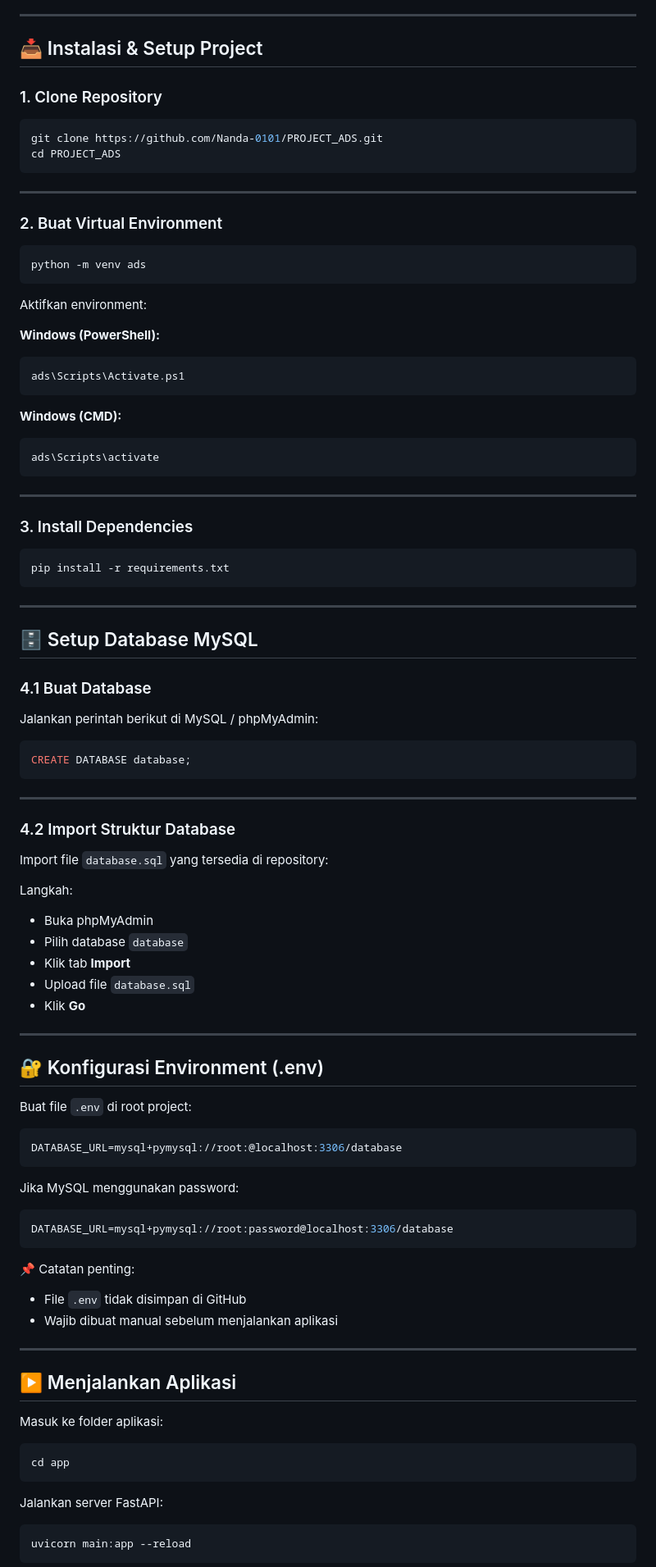
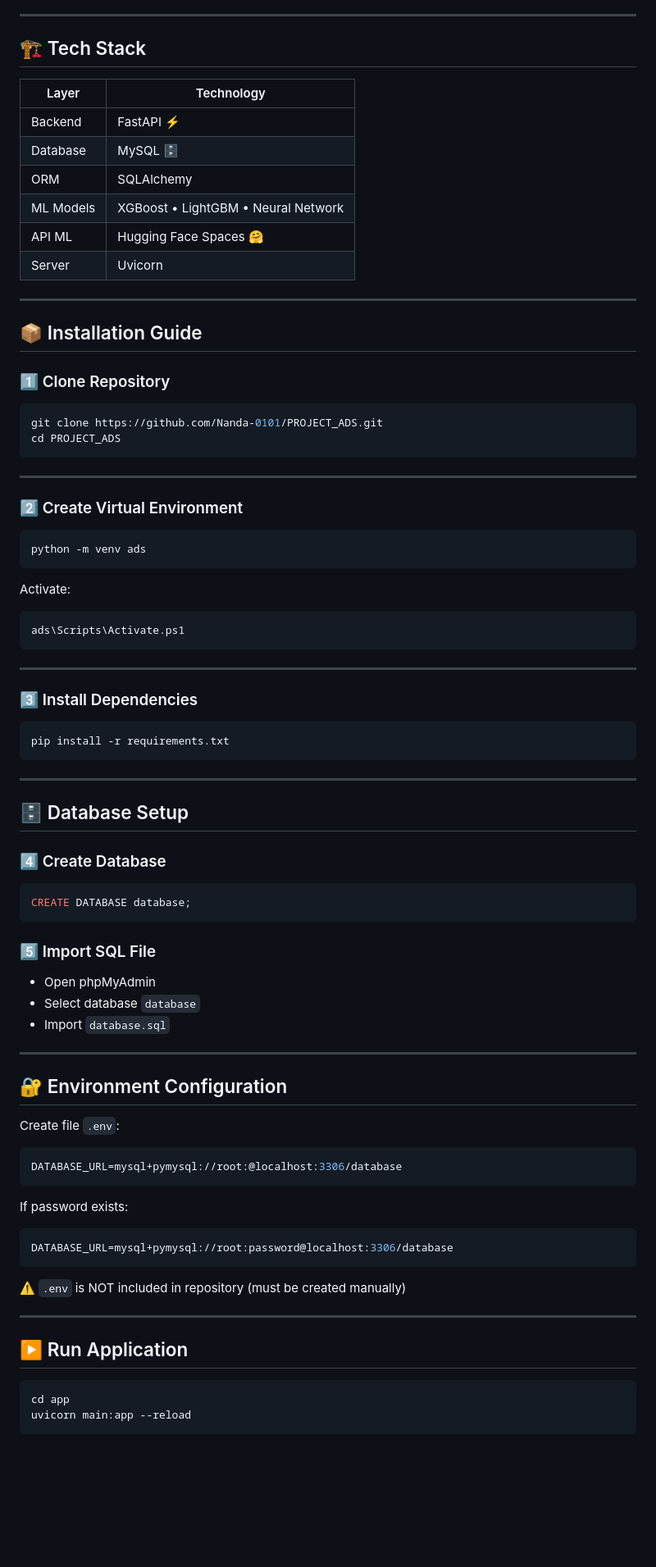
Before and after one commit to Nanda-0101/PROJECT_ADS, a Markdown page: README.md, the part around one of its changes. Shown at 82% size. GitHub-like rendering; blank space fills up the shorter version.

````diff
--- a/README.md
+++ b/README.md
@@ -46,10 +73,22 @@ Sistem dibangun menggunakan **FastAPI** sebagai backend, **MySQL** sebagai datab
 
 ---
 
-## 📥 Instalasi & Setup Project
+## 🏗️ Tech Stack
 
-### 1. Clone Repository
+| Layer | Technology |
+|------|------------|
+| Backend | FastAPI ⚡ |
+| Database | MySQL 🗄️ |
+| ORM | SQLAlchemy |
+| ML Models | XGBoost • LightGBM • Neural Network |
+| API ML | Hugging Face Spaces 🤗 |
+| Server | Uvicorn |
 
+---
+
+## 📦 Installation Guide
+
+### 1️⃣ Clone Repository
 ```bash
 git clone https://github.com/Nanda-0101/PROJECT_ADS.git
 cd PROJECT_ADS
@@ -57,90 +96,60 @@ cd PROJECT_ADS
 
 ---
 
-### 2. Buat Virtual Environment
-
+### 2️⃣ Create Virtual Environment
 ```bash
 python -m venv ads
 ```
 
-Aktifkan environment:
-
-**Windows (PowerShell):**
+Activate:
 ```bash
 ads\Scripts\Activate.ps1
 ```
 
-**Windows (CMD):**
-```bash
-ads\Scripts\activate
-```
-
 ---
 
-### 3. Install Dependencies
-
+### 3️⃣ Install Dependencies
 ```bash
 pip install -r requirements.txt
 ```
 
 ---
 
-## 🗄️ Setup Database MySQL
+## 🗄️ Database Setup
 
-### 4.1 Buat Database
-
-Jalankan perintah berikut di MySQL / phpMyAdmin:
-
+### 4️⃣ Create Database
 ```sql
 CREATE DATABASE database;
 ```
 
----
-
-### 4.2 Import Struktur Database
-
-Import file `database.sql` yang tersedia di repository:
-
-Langkah:
-- Buka phpMyAdmin
-- Pilih database `database`
-- Klik tab **Import**
-- Upload file `database.sql`
-- Klik **Go**
+### 5️⃣ Import SQL File
+- Open phpMyAdmin
+- Select database `database`
+- Import `database.sql`
 
 ---
 
-## 🔐 Konfigurasi Environment (.env)
+## 🔐 Environment Configuration
 
-Buat file `.env` di root project:
+Create file `.env`:
 
 ```env
 DATABASE_URL=mysql+pymysql://root:@localhost:3306/database
 ```
 
-Jika MySQL menggunakan password:
-
+If password exists:
 ```env
 DATABASE_URL=mysql+pymysql://root:password@localhost:3306/database
 ```
 
-📌 Catatan penting:
-- File `.env` tidak disimpan di GitHub
-- Wajib dibuat manual sebelum menjalankan aplikasi
+⚠️ `.env` is NOT included in repository (must be created manually)
 
 ---
 
-## ▶️ Menjalankan Aplikasi
-
-Masuk ke folder aplikasi:
+## ▶️ Run Application
 
 ```bash
 cd app
-```
-
-Jalankan server FastAPI:
-
-```bash
 uvicorn main:app --reload
 ```
 
````
Also changed, not shown: other parts of README.md (+117 -100 lines).
